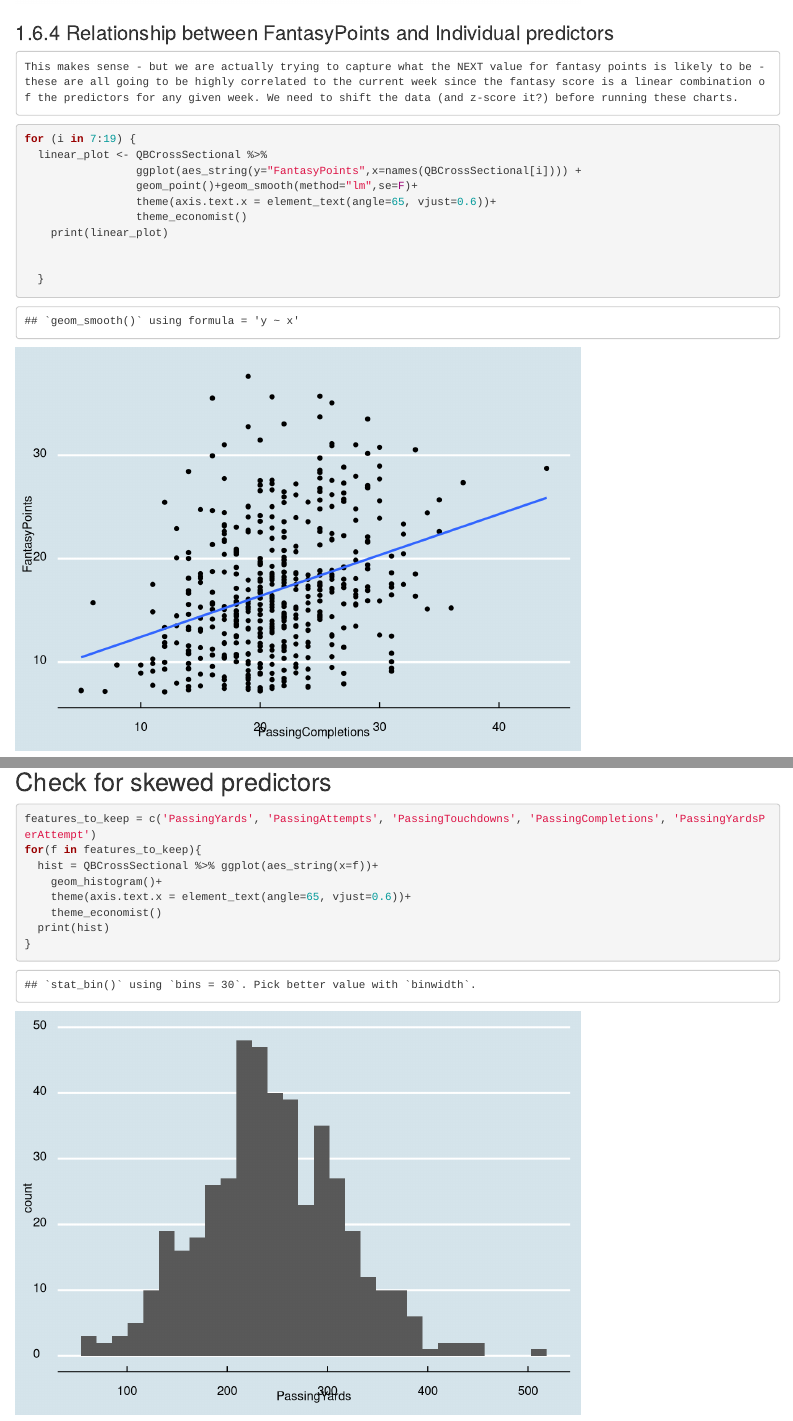
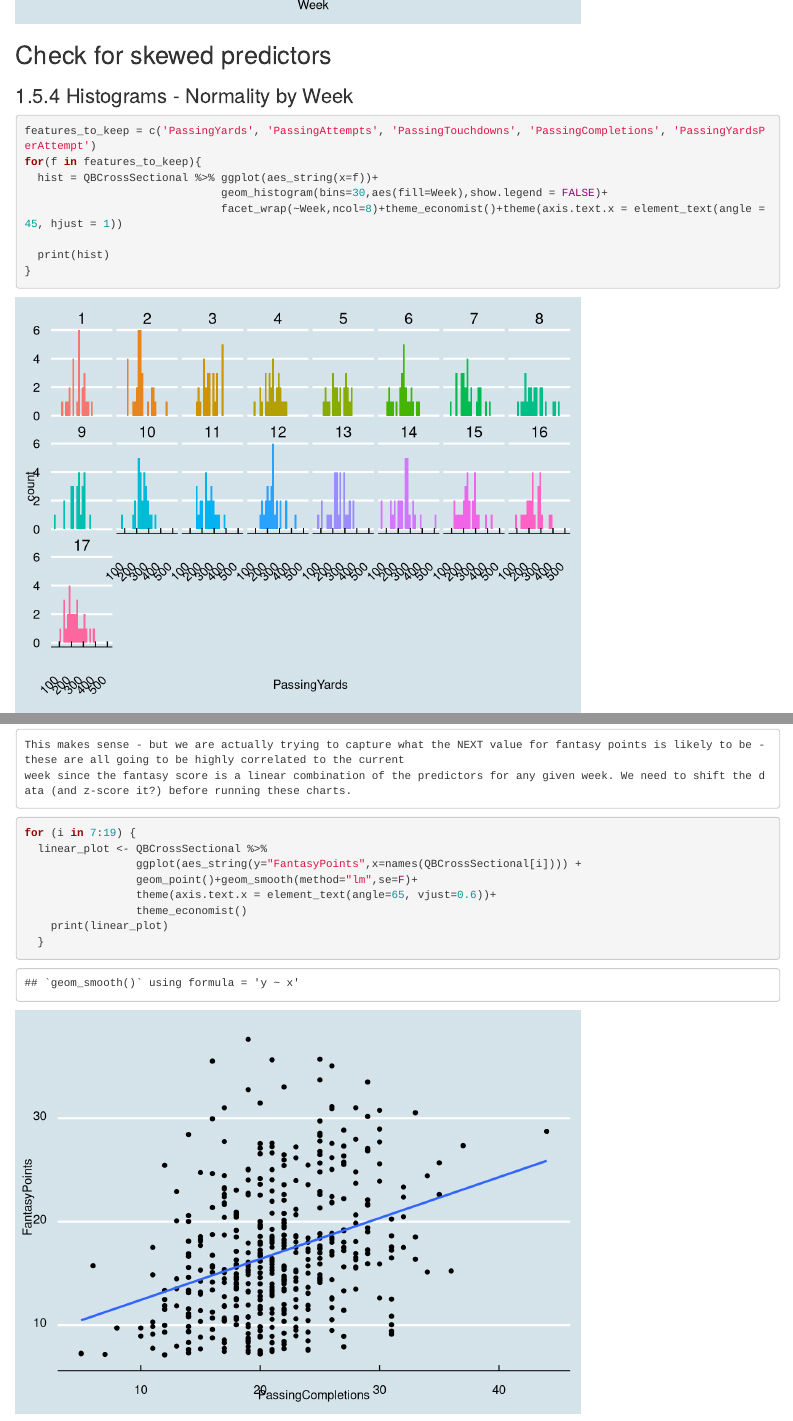
Before and after one commit to ethereum-ninja/stats_2_project_1, an R Markdown document (eda/eda_summary.Rmd): the page in a window 1100 px wide, from 9380 px down before the commit and from 5250 px down after it, and a second part further down, joined at a grey line. Rendered offline with R 4.5, knitr and Pandoc, with nearby package versions; both versions are drawn in the output format of the newer one; code that draws random numbers runs with fixed seeds of ours; some code elsewhere in the file could not run offline.

Commit message:
1.5.4 Histograms - Normality by Week

````diff
--- a/eda/eda_summary.Rmd
+++ b/eda/eda_summary.Rmd
@@ -3,8 +3,8 @@ title: "Exploratory Data Analysis"
 author: "Kevin Thompson, Sean Kennedy, Sachin Chavan"
 date: "September 29, 2019"
 output:
+  html_document: default
   pdf_document: default
-  html_document: default
 ---
 
 
@@ -155,6 +155,24 @@ ggplotp <- QBCrossSectional %>% ggplot(aes_string(y=names(QBCrossSectional[i]),x
 
 ```
 
+
+## Check for skewed predictors
+
+### 1.5.4 Histograms - Normality by Week
+
+```{r}
+features_to_keep = c('PassingYards', 'PassingAttempts', 'PassingTouchdowns', 'PassingCompletions', 'PassingYardsPerAttempt')
+for(f in features_to_keep){
+  hist = QBCrossSectional %>% ggplot(aes_string(x=f))+
+                              geom_histogram(bins=30,aes(fill=Week),show.legend = FALSE)+
+                              facet_wrap(~Week,ncol=8)+theme_economist()+theme(axis.text.x = element_text(angle = 45, hjust = 1))
+
+  print(hist)
+}
+
+```
+
+
 ## 1.6: Relationships
 ### 1.6.1 Relationship between FanatasyPoints with all predictors and taking Opponent into consideration
 
@@ -227,20 +246,7 @@ for (i in 7:19) {
                  theme(axis.text.x = element_text(angle=65, vjust=0.6))+
                  theme_economist()
     print(linear_plot)
-
-
   }
 
 ```
 
-
-## Check for skewed predictors
-
-```{r}
-features_to_keep = c('PassingYards', 'PassingAttempts', 'PassingTouchdowns', 'PassingCompletions', 'PassingYardsPerAttempt')
-for(f in features_to_keep){
-  hist = QBCrossSectional %>% ggplot(aes_string(x=f))+
-    geom_histogram()+
-    theme(axis.text.x = element_text(angle=65, vjust=0.6))+
-    theme_economist()
-  print(hist)
````
Also changed, not shown: eda/eda_summary.pdf, eda/eda_summary.Rmd (10 more changed lines).
